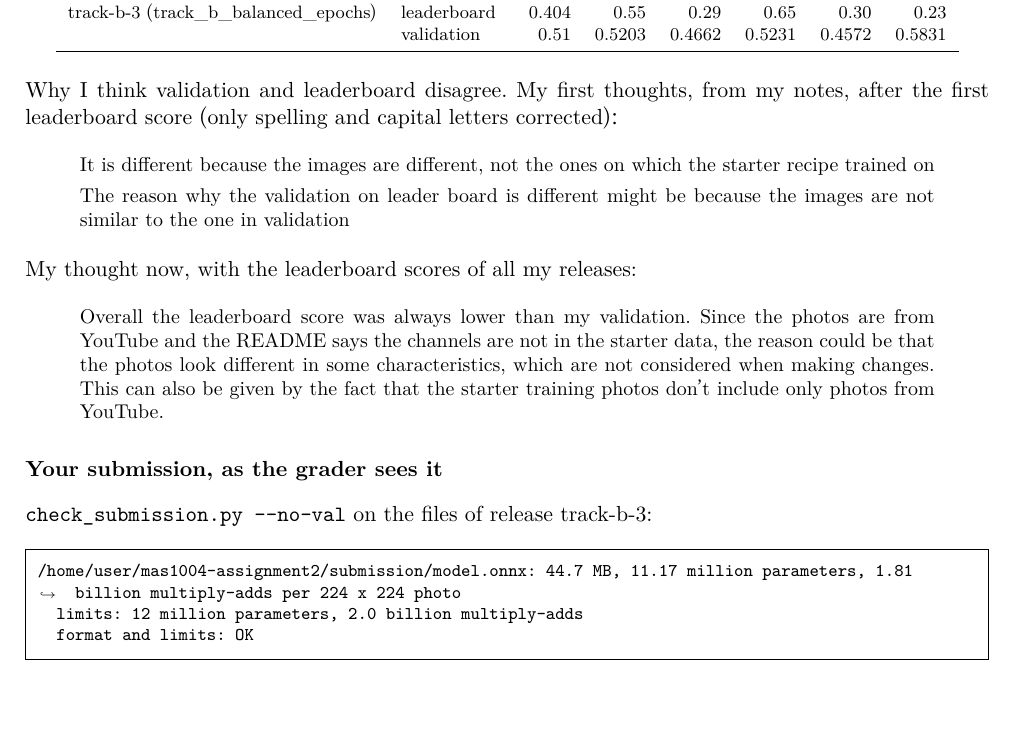
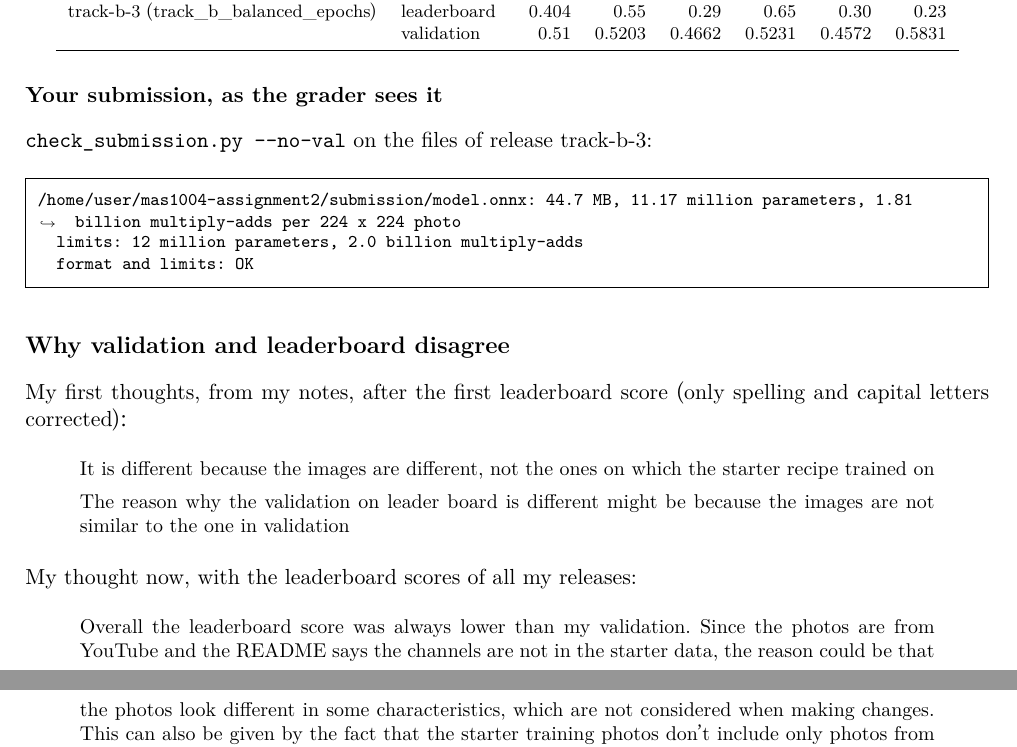
Before and after one commit to giuliag9/MAS1004-assignment2, a LaTeX document (long_report/long_report.tex): part of page 9 of 15 before the commit and two parts of pages 9 and 10 of 15 after it, the two joined at a grey line, cut so that both start at the same text, the shorter picture padded with empty space. Compiled offline with XeLaTeX.

Commit message:
Long report: own section for why validation and leaderboard disagree
Co-Authored-By: Claude Opus 5.5 <noreply@anthropic.com>
Claude-Session: https://claude.ai/code/session_012WCcwhv6WwxtD3NQYAvQih

```diff
--- a/long_report/long_report.tex
+++ b/long_report/long_report.tex
@@ -276,7 +276,14 @@ track-b-3 (track\_b\_balanced\_epochs) & leaderboard & 0.404 & 0.55 & 0.29 & 0.6
 \end{tabular}
 \end{center}
 
-Why I think validation and leaderboard disagree. My first thoughts, from my notes, after the first leaderboard score (only spelling and capital letters corrected):
+\subsection*{Your submission, as the grader sees it}
+\texttt{check\_submission.py --no-val} on the files of release track-b-3:
+\outputfile{outputs/check_submission.txt}
+
+% ---------------------------------------------------------------------------
+\section*{Why validation and leaderboard disagree}
+
+My first thoughts, from my notes, after the first leaderboard score (only spelling and capital letters corrected):
 \begin{quote}\small
 It is different because the images are different, not the ones on which the starter recipe trained on
 
@@ -287,10 +294,6 @@ My thought now, with the leaderboard scores of all my releases:
 \begin{quote}\small
 Overall the leaderboard score was always lower than my validation. Since the photos are from YouTube and the README says the channels are not in the starter data, the reason could be that the photos look different in some characteristics, which are not considered when making changes. This can also be given by the fact that the starter training photos don't include only photos from YouTube.
 \end{quote}
-
-\subsection*{Your submission, as the grader sees it}
-\texttt{check\_submission.py --no-val} on the files of release track-b-3:
-\outputfile{outputs/check_submission.txt}
 
 % ---------------------------------------------------------------------------
 \section*{What made the difference}
```
